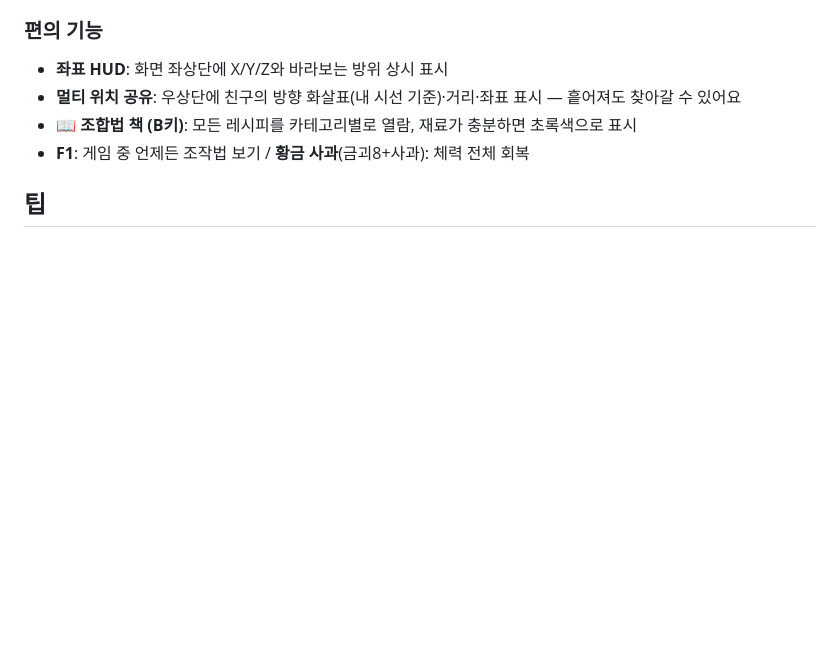
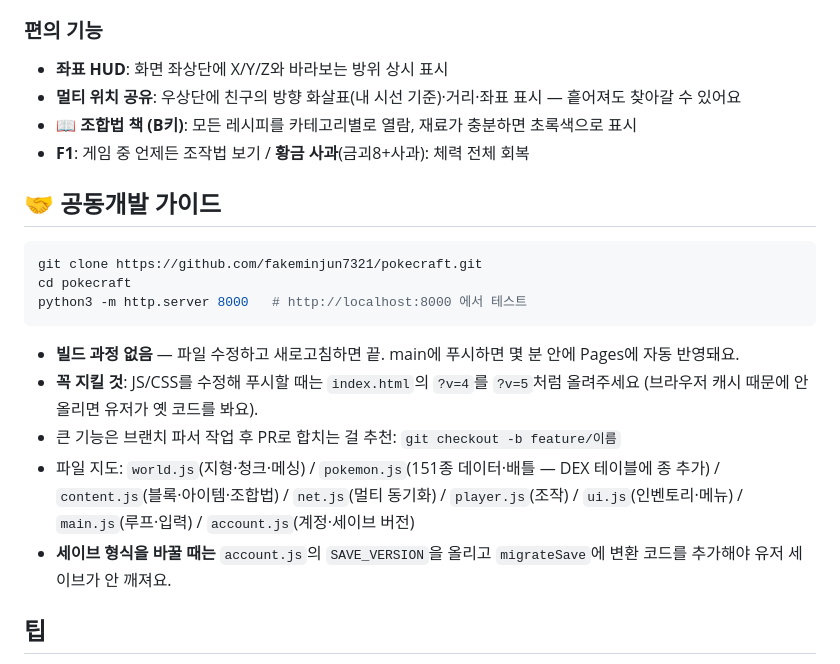
Before and after one commit to fakeminjun7321/pokecraft, a Markdown page: README.md, the part around the change. Drawn GitHub-style; blank space fills up the shorter version.

Commit message:
README: 공동개발 가이드 추가
Co-Authored-By: Claude Fable 5 <noreply@anthropic.com>

````diff
--- a/README.md
+++ b/README.md
@@ -79,6 +79,20 @@ python3 -m http.server 8000
 - **📖 조합법 책 (B키)**: 모든 레시피를 카테고리별로 열람, 재료가 충분하면 초록색으로 표시
 - **F1**: 게임 중 언제든 조작법 보기 / **황금 사과**(금괴8+사과): 체력 전체 회복
 
+## 🤝 공동개발 가이드
+
+```bash
+git clone https://github.com/fakeminjun7321/pokecraft.git
+cd pokecraft
+python3 -m http.server 8000   # http://localhost:8000 에서 테스트
+```
+
+- **빌드 과정 없음** — 파일 수정하고 새로고침하면 끝. main에 푸시하면 몇 분 안에 Pages에 자동 반영돼요.
+- **꼭 지킬 것**: JS/CSS를 수정해 푸시할 때는 `index.html`의 `?v=4`를 `?v=5`처럼 올려주세요 (브라우저 캐시 때문에 안 올리면 유저가 옛 코드를 봐요).
+- 큰 기능은 브랜치 파서 작업 후 PR로 합치는 걸 추천: `git checkout -b feature/이름`
+- 파일 지도: `world.js`(지형·청크·메싱) / `pokemon.js`(151종 데이터·배틀 — DEX 테이블에 종 추가) / `content.js`(블록·아이템·조합법) / `net.js`(멀티 동기화) / `player.js`(조작) / `ui.js`(인벤토리·메뉴) / `main.js`(루프·입력) / `account.js`(계정·세이브 버전)
+- **세이브 형식을 바꿀 때는** `account.js`의 `SAVE_VERSION`을 올리고 `migrateSave`에 변환 코드를 추가해야 유저 세이브가 안 깨져요.
+
 ## 팁
 - 시드가 같으면 같은 세계. 다이아몬드는 y<14 (F3로 좌표 확인)
 - 스폰에서 멀어질수록 야생 포켓몬 레벨 상승 (최대 32, 전설은 35+)
````
